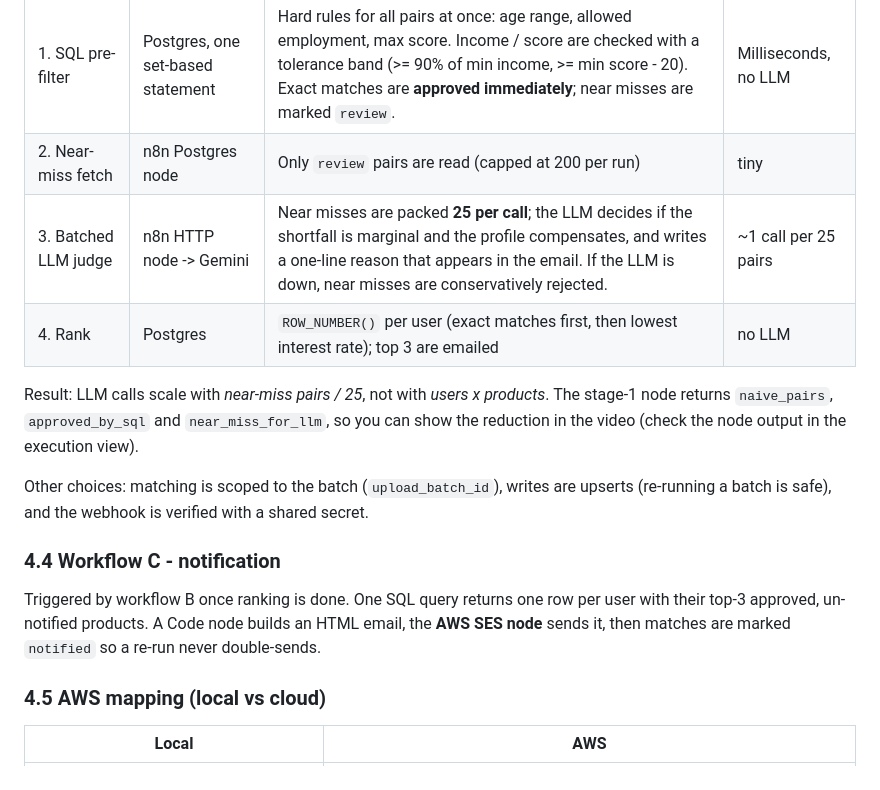
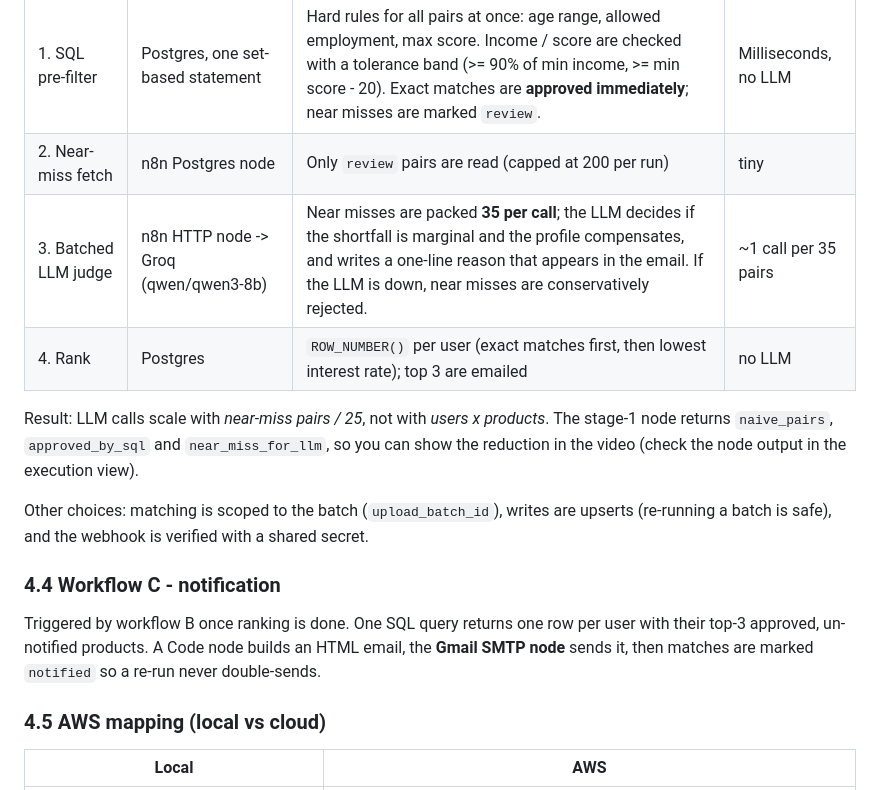
Before and after one commit to mepavankumar15/loan-eligibility-engine, a Markdown page: README.md, the part around one of its changes. Rendered like a GitHub page.

```diff
--- a/README.md
+++ b/README.md
@@ -166,7 +170,7 @@ My funnel:
 |---|---|---|---|
 | 1. SQL pre-filter | Postgres, one set-based statement | Hard rules for all pairs at once: age range, allowed employment, max score. Income / score are checked with a tolerance band (>= 90% of min income, >= min score - 20). Exact matches are **approved immediately**; near misses are marked `review`. | Milliseconds, no LLM |
 | 2. Near-miss fetch | n8n Postgres node | Only `review` pairs are read (capped at 200 per run) | tiny |
-| 3. Batched LLM judge | n8n HTTP node -> Gemini | Near misses are packed **25 per call**; the LLM decides if the shortfall is marginal and the profile compensates, and writes a one-line reason that appears in the email. If the LLM is down, near misses are conservatively rejected. | ~1 call per 25 pairs |
+| 3. Batched LLM judge | n8n HTTP node -> Groq (qwen/qwen3-8b) | Near misses are packed **35 per call**; the LLM decides if the shortfall is marginal and the profile compensates, and writes a one-line reason that appears in the email. If the LLM is down, near misses are conservatively rejected. | ~1 call per 35 pairs |
 | 4. Rank | Postgres | `ROW_NUMBER()` per user (exact matches first, then lowest interest rate); top 3 are emailed | no LLM |
 
 Result: LLM calls scale with *near-miss pairs / 25*, not with *users x products*. The stage-1 node returns `naive_pairs`, `approved_by_sql` and `near_miss_for_llm`, so you can show the reduction in the video (check the node output in the execution view).
@@ -174,7 +178,7 @@ Result: LLM calls scale with *near-miss pairs / 25*, not with *users x products*
 Other choices: matching is scoped to the batch (`upload_batch_id`), writes are upserts (re-running a batch is safe), and the webhook is verified with a shared secret.
 
 ### 4.4 Workflow C - notification
-Triggered by workflow B once ranking is done. One SQL query returns one row per user with their top-3 approved, un-notified products. A Code node builds an HTML email, the **AWS SES node** sends it, then matches are marked `notified` so a re-run never double-sends.
+Triggered by workflow B once ranking is done. One SQL query returns one row per user with their top-3 approved, un-notified products. A Code node builds an HTML email, the **Gmail SMTP node** sends it, then matches are marked `notified` so a re-run never double-sends.
 
 ### 4.5 AWS mapping (local vs cloud)
 | Local | AWS |
```
Also changed, not shown: other parts of README.md (+13 -9 lines).
